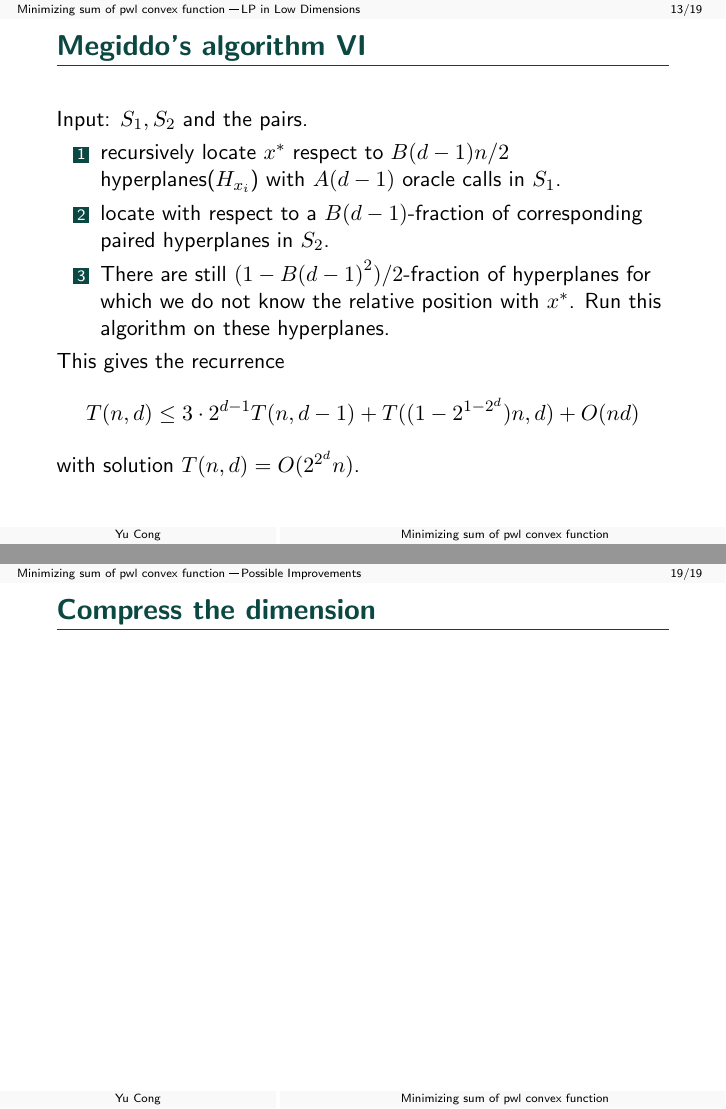
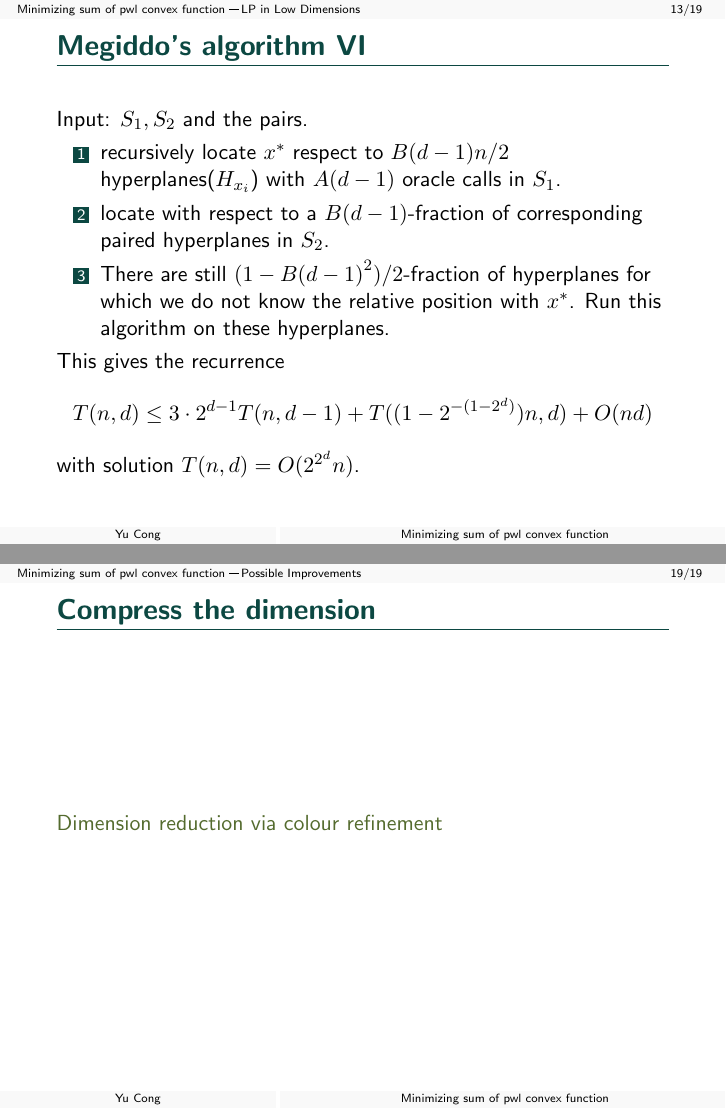
Before and after one commit to congyu711/lowdimLP-slides, LaTeX slides (beamerslides.tex): pages 13 and 19 of 19, joined at a grey line. The pictures show the PDF file beamerslides.pdf that the author committed with the source.

Commit message:
fix typo

```diff
--- a/beamerslides.tex
+++ b/beamerslides.tex
@@ -163,7 +163,7 @@ However, observe that in our problem the piecewise linear convex function is not
     \end{enumerate}
     This gives the recurrence
     \[
-        T(n,d)\leq 3\cdot 2^{d-1}T(n,d-1)+T((1-2^{1-2^d})n,d)+O(nd)
+        T(n,d)\leq 3\cdot 2^{d-1}T(n,d-1)+T((1-2^{-(1-2^d)})n,d)+O(nd)
     \]
     with solution $T(n,d)=O(2^{2^d}n)$.
 \end{frame}
@@ -236,7 +236,7 @@ However, observe that in our problem the piecewise linear convex function is not
 \end{frame}
 
 \begin{frame}{Compress the dimension}
-    % \href{https://arxiv.org/pdf/1307.5697}{Dimension reduction via colour refinement}
+    \href{https://arxiv.org/pdf/1307.5697}{Dimension reduction via colour refinement}
 \end{frame}
 
 \end{document}
```
Also changed, not shown: beamerslides.pdf.
